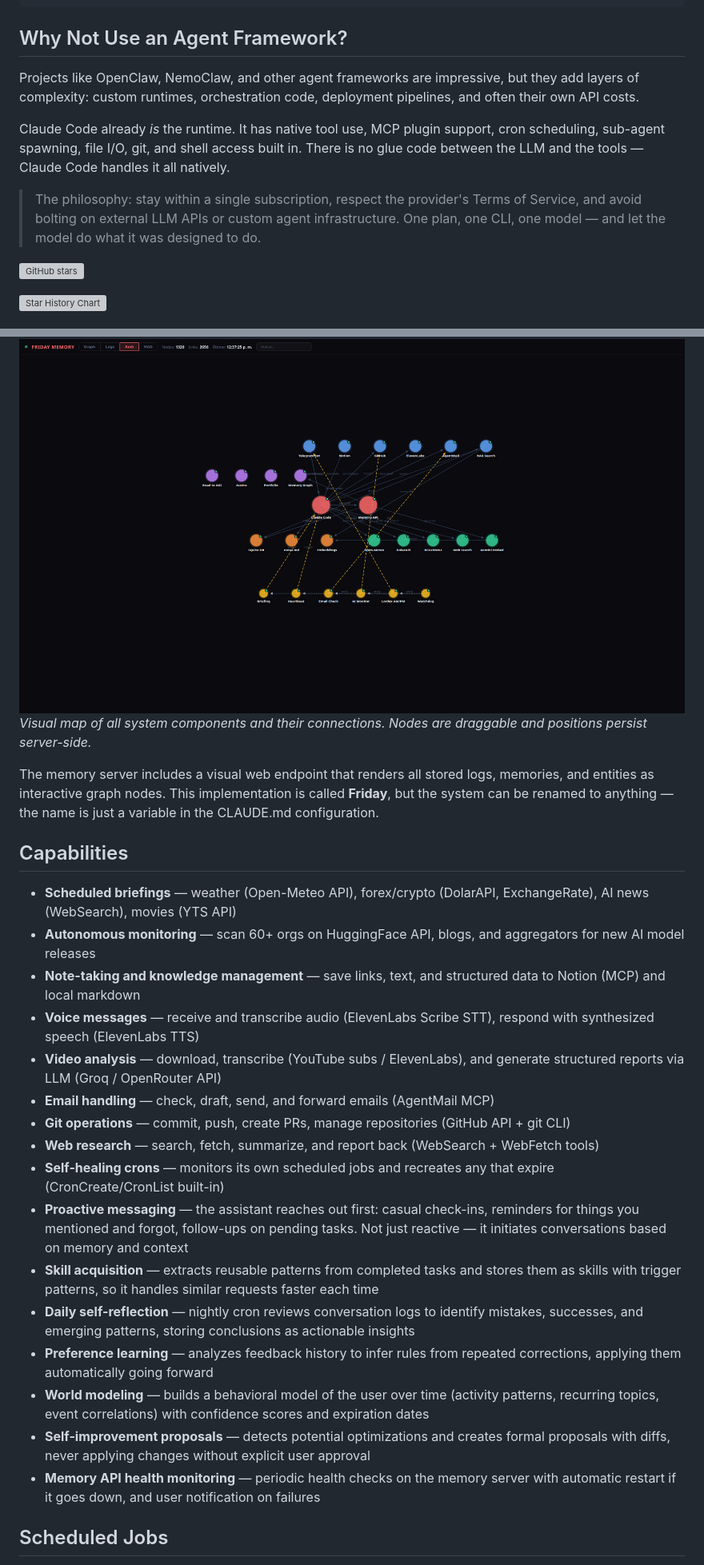
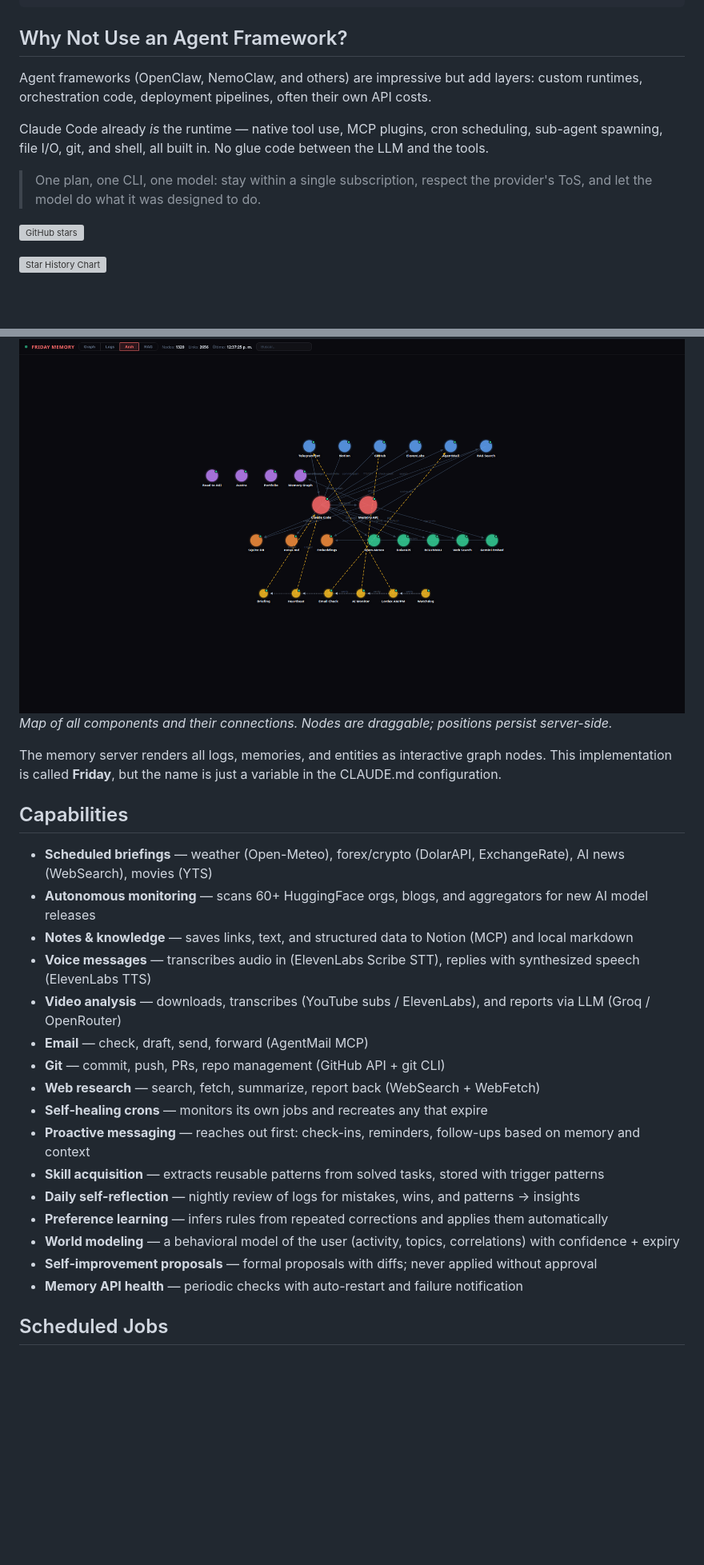
Before and after one commit to missingus3r/friday-showcase, a Markdown page: README.md, 2 parts joined by grey strips. Shown at 80% size. GitHub-like rendering; blank space fills up the shorter version; grey boxes are pictures that could not be loaded.

```diff
--- a/README.md
+++ b/README.md
@@ -30,11 +30,11 @@ User (Telegram) ---> Claude Code (with MCP plugins)
 
 ## Why Not Use an Agent Framework?
 
-Projects like OpenClaw, NemoClaw, and other agent frameworks are impressive, but they add layers of complexity: custom runtimes, orchestration code, deployment pipelines, and often their own API costs.
+Agent frameworks (OpenClaw, NemoClaw, and others) are impressive but add layers: custom runtimes, orchestration code, deployment pipelines, often their own API costs.
 
-Claude Code already *is* the runtime. It has native tool use, MCP plugin support, cron scheduling, sub-agent spawning, file I/O, git, and shell access built in. There is no glue code between the LLM and the tools — Claude Code handles it all natively.
+Claude Code already *is* the runtime — native tool use, MCP plugins, cron scheduling, sub-agent spawning, file I/O, git, and shell, all built in. No glue code between the LLM and the tools.
 
-> The philosophy: stay within a single subscription, respect the provider's Terms of Service, and avoid bolting on external LLM APIs or custom agent infrastructure. One plan, one CLI, one model — and let the model do what it was designed to do.
+> One plan, one CLI, one model: stay within a single subscription, respect the provider's ToS, and let the model do what it was designed to do.
 
 ![GitHub stars](https://img.shields.io/github/stars/missingus3r/friday-showcase?style=social)
 
@@ -60,28 +60,28 @@ Claude Code already *is* the runtime. It has native tool use, MCP plugin support
 
 ### Architecture Diagram
 ![Architecture Diagram](img/arch.png)
-*Visual map of all system components and their connections. Nodes are draggable and positions persist server-side.*
+*Map of all components and their connections. Nodes are draggable; positions persist server-side.*
 
-The memory server includes a visual web endpoint that renders all stored logs, memories, and entities as interactive graph nodes. This implementation is called **Friday**, but the system can be renamed to anything — the name is just a variable in the CLAUDE.md configuration.
+The memory server renders all logs, memories, and entities as interactive graph nodes. This implementation is called **Friday**, but the name is just a variable in the CLAUDE.md configuration.
 
 ## Capabilities
 
-- **Scheduled briefings** — weather (Open-Meteo API), forex/crypto (DolarAPI, ExchangeRate), AI news (WebSearch), movies (YTS API)
-- **Autonomous monitoring** — scan 60+ orgs on HuggingFace API, blogs, and aggregators for new AI model releases
-- **Note-taking and knowledge management** — save links, text, and structured data to Notion (MCP) and local markdown
-- **Voice messages** — receive and transcribe audio (ElevenLabs Scribe STT), respond with synthesized speech (ElevenLabs TTS)
-- **Video analysis** — download, transcribe (YouTube subs / ElevenLabs), and generate structured reports via LLM (Groq / OpenRouter API)
-- **Email handling** — check, draft, send, and forward emails (AgentMail MCP)
-- **Git operations** — commit, push, create PRs, manage repositories (GitHub API + git CLI)
-- **Web research** — search, fetch, summarize, and report back (WebSearch + WebFetch tools)
-- **Self-healing crons** — monitors its own scheduled jobs and recreates any that expire (CronCreate/CronList built-in)
-- **Proactive messaging** — the assistant reaches out first: casual check-ins, reminders for things you mentioned and forgot, follow-ups on pending tasks. Not just reactive — it initiates conversations based on memory and context
-- **Skill acquisition** — extracts reusable patterns from completed tasks and stores them as skills with trigger patterns, so it handles similar requests faster each time
-- **Daily self-reflection** — nightly cron reviews conversation logs to identify mistakes, successes, and emerging patterns, storing conclusions as actionable insights
-- **Preference learning** — analyzes feedback history to infer rules from repeated corrections, applying them automatically going forward
-- **World modeling** — builds a behavioral model of the user over time (activity patterns, recurring topics, event correlations) with confidence scores and expiration dates
-- **Self-improvement proposals** — detects potential optimizations and creates formal proposals with diffs, never applying changes without explicit user approval
-- **Memory API health monitoring** — periodic health checks on the memory server with automatic restart if it goes down, and user notification on failures
+- **Scheduled briefings** — weather (Open-Meteo), forex/crypto (DolarAPI, ExchangeRate), AI news (WebSearch), movies (YTS)
+- **Autonomous monitoring** — scans 60+ HuggingFace orgs, blogs, and aggregators for new AI model releases
+- **Notes & knowledge** — saves links, text, and structured data to Notion (MCP) and local markdown
+- **Voice messages** — transcribes audio in (ElevenLabs Scribe STT), replies with synthesized speech (ElevenLabs TTS)
+- **Video analysis** — downloads, transcribes (YouTube subs / ElevenLabs), and reports via LLM (Groq / OpenRouter)
+- **Email** — check, draft, send, forward (AgentMail MCP)
+- **Git** — commit, push, PRs, repo management (GitHub API + git CLI)
+- **Web research** — search, fetch, summarize, report back (WebSearch + WebFetch)
+- **Self-healing crons** — monitors its own jobs and recreates any that expire
+- **Proactive messaging** — reaches out first: check-ins, reminders, follow-ups based on memory and context
+- **Skill acquisition** — extracts reusable patterns from solved tasks, stored with trigger patterns
+- **Daily self-reflection** — nightly review of logs for mistakes, wins, and patterns → insights
+- **Preference learning** — infers rules from repeated corrections and applies them automatically
+- **World modeling** — a behavioral model of the user (activity, topics, correlations) with confidence + expiry
+- **Self-improvement proposals** — formal proposals with diffs; never applied without approval
+- **Memory API health** — periodic checks with auto-restart and failure notification
 
 ## Scheduled Jobs
 
```
Also changed, not shown: other parts of README.md (+36 -40 lines).
